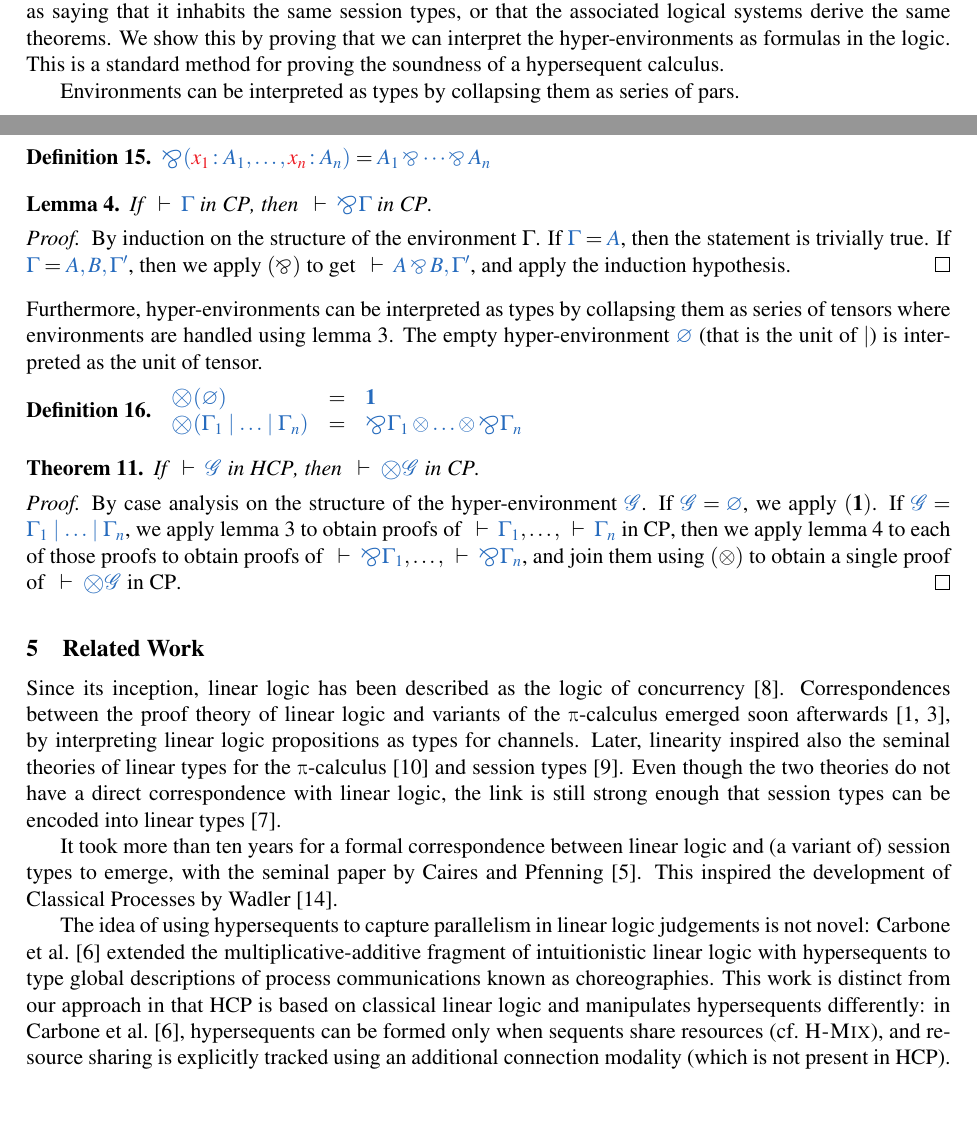
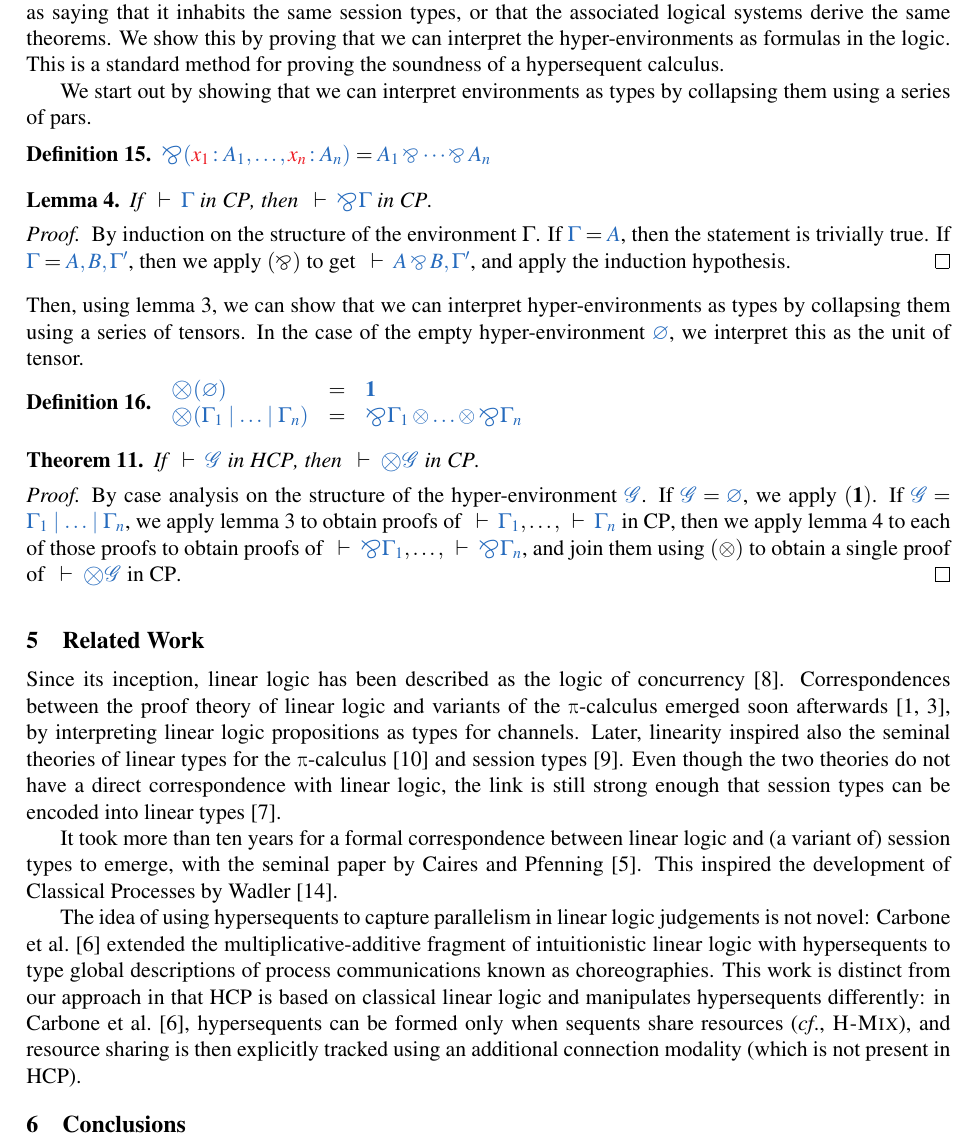
Before and after one commit to wenkokke/tlla2018, a LaTeX paper (doc/tlla2018/main.tex, which reads doc/tlla2018/preamble-hcp.tex): two parts of pages 7 and 8 of 9 before the commit and part of page 8 of 9 after it, the two joined at a grey line, cut so that both start at the same text. Compiled offline with pdfLaTeX; a LaTeX package or settings file that is missing is left out.

Commit message:
Added hyper-environment to (T) rule; Minor fixes

```diff
--- a/doc/tlla2018/main.tex
+++ b/doc/tlla2018/main.tex
@@ -1,7 +1,7 @@
 \documentclass[draft,submission,copyright,creativecommons]{eptcs}
 \providecommand{\event}{Linearity and TLLA 2018}
 \usepackage[british]{babel}
-%\usepackage[all]{foreign}
+\usepackage[all]{foreign}
 \usepackage[fleqn]{amsmath}
 \usepackage{amsthm}
 \allowdisplaybreaks
@@ -19,10 +19,11 @@
 \newtheorem{example}{Example}
 \input{preamble-typing}
 \usepackage[sectionbib,square,numbers,sort&compress]{natbib}
-%\renewcommand*{\eg}{e.g.\@\xspace}
-%\renewcommand*{\ie}{i.e.\@\xspace}
+\renewcommand*{\eg}{e.g.\@\xspace}
+\renewcommand*{\ie}{i.e.\@\xspace}
 \usepackage{more-space}
 \usepackage{setspace}
+\everypar{\looseness=-1}
 \renewcommand{\baselinestretch}{0.975}
 
 \title{Taking Linear Logic Apart}
@@ -1021,8 +1018,8 @@ We show this by proving that we can interpret the hyper-environments as formulas
 in the logic.
 This is a standard method for proving the soundness of a hypersequent calculus.
 
-Environments can be interpreted as types by
-collapsing them as series of pars.
+We start out by showing that we can interpret environments as types by
+collapsing them using a series of pars.
 \begin{definition}\label{def:bigparr}
   \(
   \ty{\bigparr(\tmty{x_1}{A_1} , \dots , \tmty{x_n}{A_n})} =
@@ -1038,7 +1035,10 @@ collapsing them as series of pars.
   If $\ty{\Gamma} = \ty{A, B, \Gamma'}$, then we apply $(\parr)$ to get $\seq{A
     \parr B, \Gamma'}$, and apply the induction hypothesis.
 \end{proof}\noindent
-Furthermore, hyper-environments can be interpreted as types by collapsing them as series of tensors where environments are handled using \cref{lem:hcp-disentangle}. The empty hyper-environment $\ty{\emptyhypercontext}$ (that is the unit of $\hsep$) is interpreted as the unit of tensor.
+Then, using \cref{lem:hcp-disentangle}, we can show that we can interpret
+hyper-environments as types by collapsing them using a series of tensors.
+In the case of the empty hyper-environment $\ty{\emptyhypercontext}$, we
+interpret this as the unit of tensor.
 \begin{definition}\label{def:bigtens}
   \(
   \begin{array}{lcl}
@@ -1083,13 +1083,21 @@ It took more than ten years for a formal correspondence between linear logic and
 (a variant of) session types to emerge, with the seminal paper by \citet{caires2010}.
 This inspired the development of Classical Processes by \citet{wadler2012}.
 
-\looseness=-1
-The idea of using hypersequents to capture parallelism in linear logic judgements is not novel: \citet{carbone2018} extended the multiplicative-additive fragment of intuitionistic linear logic with hypersequents to type global descriptions of process communications known as choreographies.
-This work is distinct from our approach in that \hcp is based on classical linear logic and manipulates hypersequents differently: in \citet{carbone2018}, hypersequents can be formed only when sequents share resources (cf.~\textsc{H-Mix}), and resource sharing is explicitly tracked
-using an additional connection modality (which is not present in \hcp).
+The idea of using hypersequents to capture parallelism in linear logic
+judgements is not novel: \citet{carbone2018} extended the
+multiplicative-additive fragment of intuitionistic linear logic with
+hypersequents to type global descriptions of process communications known as
+choreographies.
+This work is distinct from our approach in that \hcp is based on classical
+linear logic and manipulates hypersequents differently: in \citet{carbone2018},
+hypersequents can be formed only when sequents share resources (\cf
+\textsc{H-Mix}), and resource sharing is then explicitly tracked using an
+additional connection modality (which is not present in \hcp).
 
-%\section{Conclusions}
-%\label{sec:conclusions}
+\section{Conclusions}
+\label{sec:conclusions}
+
+
 
 \clearpage
 \bibliographystyle{abbrvnat}
--- a/doc/tlla2018/preamble-hcp.tex
+++ b/doc/tlla2018/preamble-hcp.tex
@@ -133,7 +133,7 @@
   \begin{prooftree*}
     \AXC{}
     \SYM{(\top)}
-    \UIC{$\seq[ \cpAbsurd{x} ]{ \Gamma, \tmty{x}{\top} }$}
+    \UIC{$\seq[ \cpAbsurd{x} ]{ \mathcal{G} \hsep \Gamma, \tmty{x}{\top} }$}
   \end{prooftree*}}
 
 %%% Local Variables:
```
Also changed, not shown: doc/tlla2018/main.tex (50 more changed lines).
